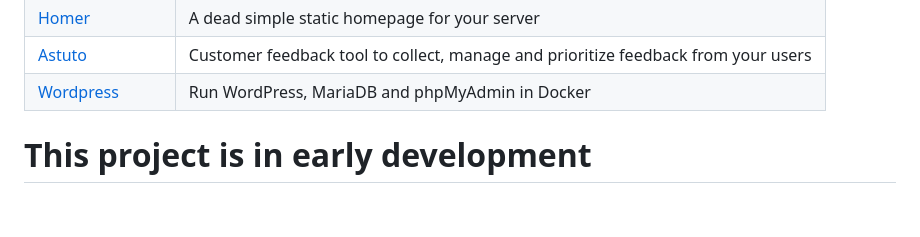
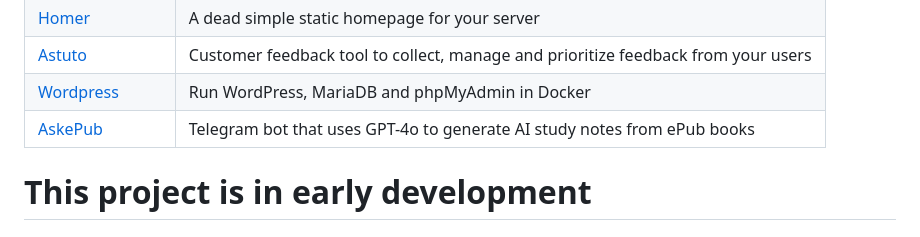
Before and after one commit to hotheadhacker/awesome-selfhost-docker, a Markdown page: README.md, the part around the change. Drawn GitHub-style; blank space fills up the shorter version.

Commit message:
Add AskePub to Miscellaneous section

```diff
--- a/README.md
+++ b/README.md
@@ -253,6 +253,7 @@
 | [Homer](https://github.com/bastienwirtz/homer) | A dead simple static homepage for your server |
 | [Astuto](https://github.com/astuto/astuto) | Customer feedback tool to collect, manage and prioritize feedback from your users |
 | [Wordpress](https://github.com/GSCloud/docker_wordpress) | Run WordPress, MariaDB and phpMyAdmin in Docker |
+| [AskePub](https://github.com/GeiserX/AskePub) | Telegram bot that uses GPT-4o to generate AI study notes from ePub books |
 
 # This project is in early development
 ## Star History
```
